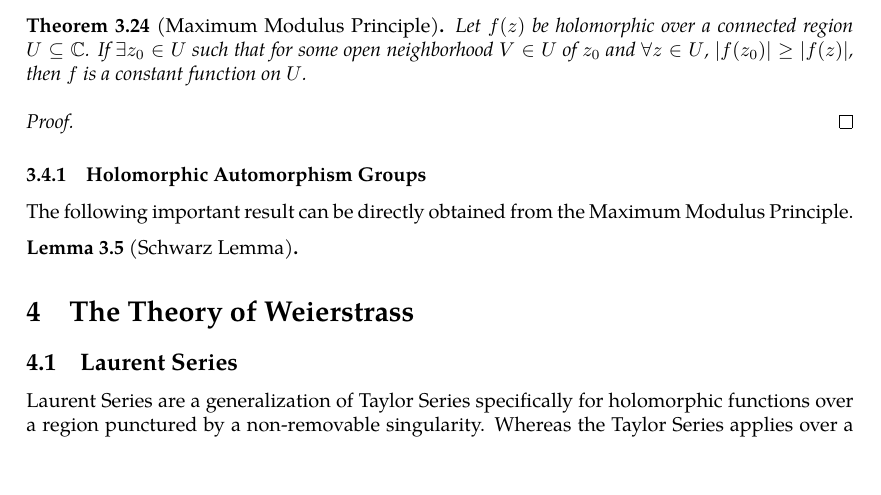
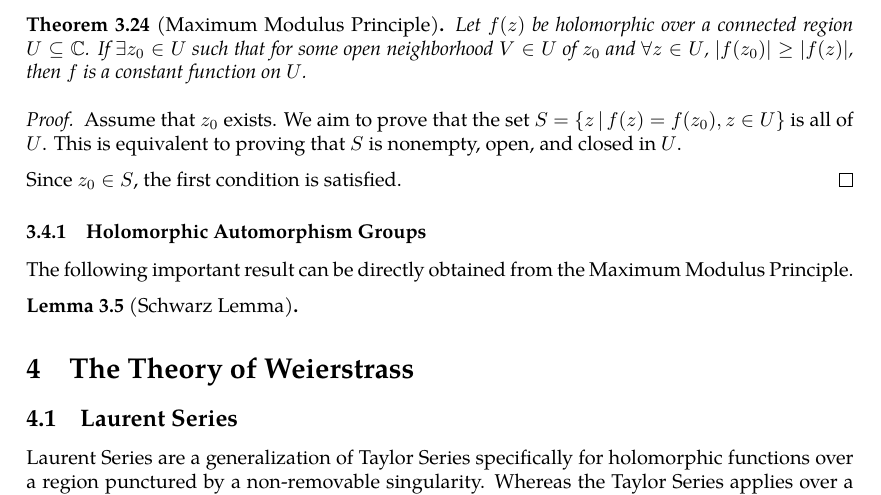
Before and after one commit to slipperking/complex-analysis-latex, a LaTeX document (main.tex): part of page 50 of 51, cut so that both start at the same text, the shorter picture padded with empty space. Compiled offline with pdfLaTeX.

Commit message:
overleaf_to_git (Sun Jun  8 12:01:09 2025 -0700): update main.tex from r9034 to r9046

```diff
--- a/main.tex
+++ b/main.tex
@@ -1259,7 +1259,9 @@ Since the real and imaginary parts of holomorphic functions are harmonic functio
     Let \(f(z)\) be holomorphic over a connected region \(U\subseteq\mathbb{C}\). If \(\exists z_0\in U\) such that for some open neighborhood \(V\in U\) of \(z_0\) and \(\forall z\in U\), \(\abs{f\paren{z_0}}\geq\abs{f(z)}\), then \(f\) is a constant function on \(U\).
 \end{theorem}
 \begin{proof}
+    Assume that \(z_0\) exists. We aim to prove that the set \(S=\cbraces{z}{f(z)=f\paren{z_0},z\in U}\) is all of \(U\). This is equivalent to proving that \(S\) is nonempty, open, and closed in \(U\).
 
+    Since \(z_0\in S\), the first condition is satisfied.
 \end{proof}
 \subsubsection{Holomorphic Automorphism Groups}
 The following important result can be directly obtained from the Maximum Modulus Principle.
```
